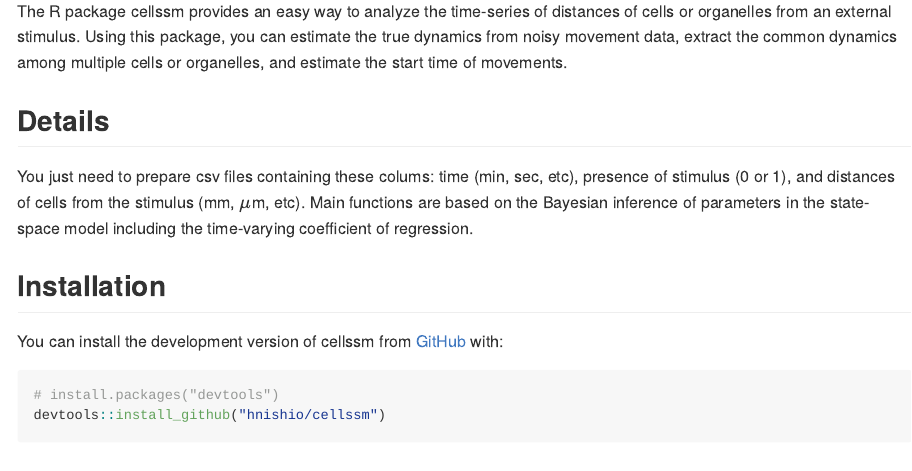
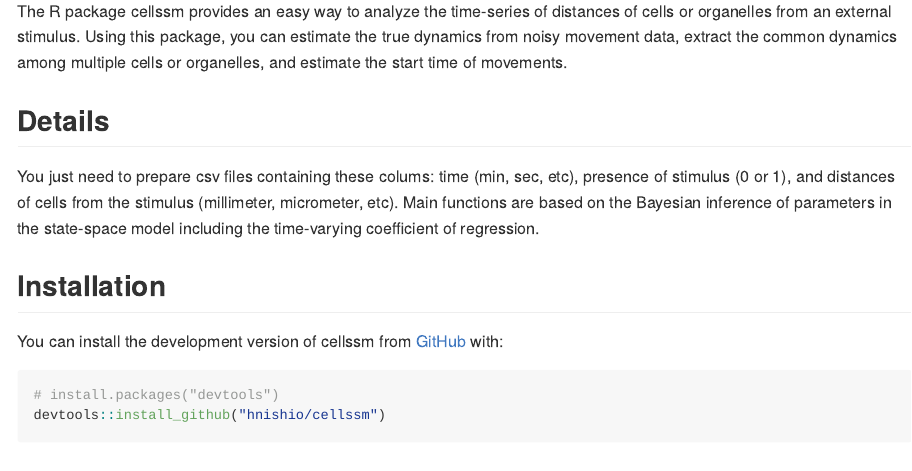
Before and after one commit to hnishio/cellssm, an R Markdown document (README.Rmd): the page in a window 1100 px wide, from 220 px down. The pictures show the output file README.md that the author committed with the source, drawn offline in the style of GitHub.

Commit message:
fourth commit

```diff
--- a/README.Rmd
+++ b/README.Rmd
@@ -23,7 +23,7 @@
 
 ## Details
 
-You just need to prepare csv files containing these colums: time (min, sec, etc), presence of stimulus (0 or 1), and distances of cells from the stimulus (mm, $\mu$m, etc). Main functions are based on the Bayesian inference of parameters in the state-space model including the time-varying coefficient of regression.
+You just need to prepare csv files containing these colums: time (min, sec, etc), presence of stimulus (0 or 1), and distances of cells from the stimulus (millimeter, micrometer, etc). Main functions are based on the Bayesian inference of parameters in the state-space model including the time-varying coefficient of regression.
 
 ## Installation
 
```
Also changed, not shown: README.md, README.Rmd (2 more changed lines).
